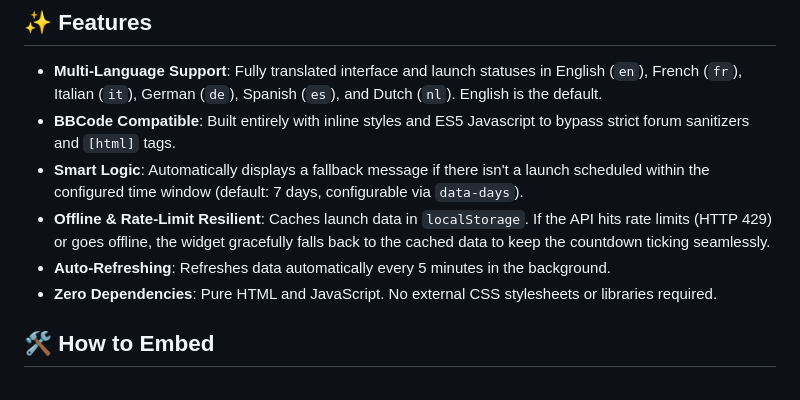
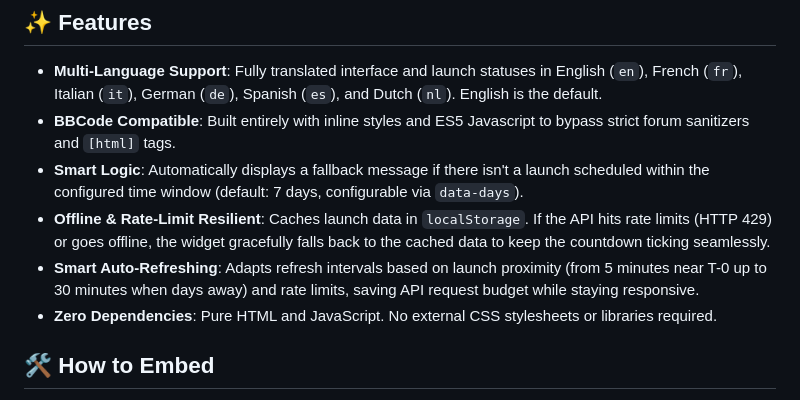
Before and after one commit to darkrain-nl/space-flight-widget, a Markdown page: README.md, the part around the change. GitHub-like rendering.

Commit message:
docs: update rate limit caching strategy in readme and agent rules

```diff
--- a/README.md
+++ b/README.md
@@ -24,7 +24,7 @@ Embed upcoming heavy-lift rocket launches directly into your forum or website. A
 - **BBCode Compatible**: Built entirely with inline styles and ES5 Javascript to bypass strict forum sanitizers and `[html]` tags.
 - **Smart Logic**: Automatically displays a fallback message if there isn't a launch scheduled within the configured time window (default: 7 days, configurable via `data-days`).
 - **Offline & Rate-Limit Resilient**: Caches launch data in `localStorage`. If the API hits rate limits (HTTP 429) or goes offline, the widget gracefully falls back to the cached data to keep the countdown ticking seamlessly.
-- **Auto-Refreshing**: Refreshes data automatically every 5 minutes in the background.
+- **Smart Auto-Refreshing**: Adapts refresh intervals based on launch proximity (from 5 minutes near T-0 up to 30 minutes when days away) and rate limits, saving API request budget while staying responsive.
 - **Zero Dependencies**: Pure HTML and JavaScript. No external CSS stylesheets or libraries required.
 
 ## 🛠️ How to Embed
```
Also changed, not shown: AGENT.md (+6 -1 lines).
